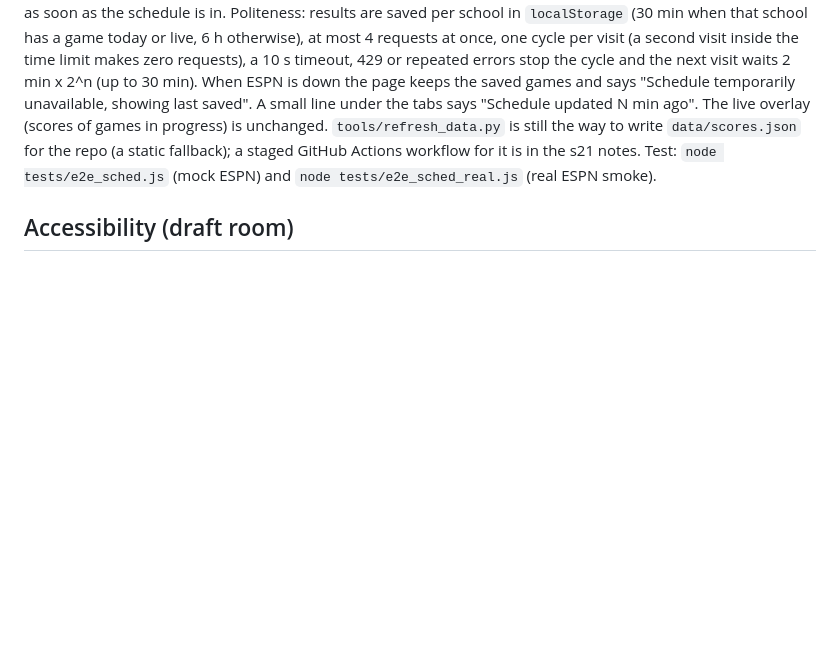
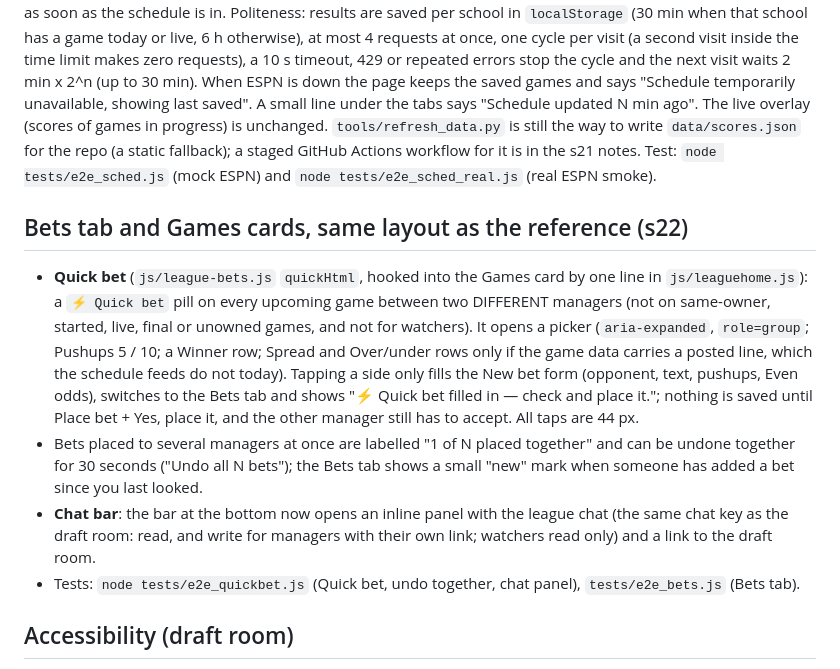
Before and after one commit to Stoopids/fantasy-bball, a Markdown page: README.md, the part around one of its changes. Drawn GitHub-style; blank space fills up the shorter version.

```diff
--- a/README.md
+++ b/README.md
@@ -127,6 +127,12 @@ Links `league.html?l=<code>#games`, `#rosters`, `#teams`, `#postseason`, `#bets`
 The League site no longer needs a maintainer step to show games. `js/league-sched.js` asks ESPN (GET only, `site.api.espn.com`, already in the CSP) for the team schedule of each of the league's 64 schools (`/teams/<id>/schedule?season=<year>&seasontype=2`, plus `seasontype=3` from March; NCAA tournament games only, with round and seed), removes duplicates by ESPN event id and adds those games to `data/scores.json`. If `scores.json` has the same game, the file wins. Points, standings, Games and Postseason are computed from the merged list exactly like before, so the "Scores update once games start" notice disappears as soon as the schedule is in.
 Politeness: results are saved per school in `localStorage` (30 min when that school has a game today or live, 6 h otherwise), at most 4 requests at once, one cycle per visit (a second visit inside the time limit makes zero requests), a 10 s timeout, 429 or repeated errors stop the cycle and the next visit waits 2 min x 2^n (up to 30 min). When ESPN is down the page keeps the saved games and says "Schedule temporarily unavailable, showing last saved". A small line under the tabs says "Schedule updated N min ago". The live overlay (scores of games in progress) is unchanged. `tools/refresh_data.py` is still the way to write `data/scores.json` for the repo (a static fallback); a staged GitHub Actions workflow for it is in the s21 notes. Test: `node tests/e2e_sched.js` (mock ESPN) and `node tests/e2e_sched_real.js` (real ESPN smoke).
 
+## Bets tab and Games cards, same layout as the reference (s22)
+- **Quick bet** (`js/league-bets.js` `quickHtml`, hooked into the Games card by one line in `js/leaguehome.js`): a `⚡ Quick bet` pill on every upcoming game between two DIFFERENT managers (not on same-owner, started, live, final or unowned games, and not for watchers). It opens a picker (`aria-expanded`, `role=group`; Pushups 5 / 10; a Winner row; Spread and Over/under rows only if the game data carries a posted line, which the schedule feeds do not today). Tapping a side only fills the New bet form (opponent, text, pushups, Even odds), switches to the Bets tab and shows "⚡ Quick bet filled in — check and place it."; nothing is saved until Place bet + Yes, place it, and the other manager still has to accept. All taps are 44 px.
+- Bets placed to several managers at once are labelled "1 of N placed together" and can be undone together for 30 seconds ("Undo all N bets"); the Bets tab shows a small "new" mark when someone has added a bet since you last looked.
+- **Chat bar**: the bar at the bottom now opens an inline panel with the league chat (the same chat key as the draft room: read, and write for managers with their own link; watchers read only) and a link to the draft room.
+- Tests: `node tests/e2e_quickbet.js` (Quick bet, undo together, chat panel), `tests/e2e_bets.js` (Bets tab).
+
 ## Accessibility (draft room)
 - Toasts are a polite live region (`role=status`). Dialogs (sheets, the pick list, the spin overlay, the identity overlay) are `role=dialog` with `aria-modal`, move focus in when they open, keep Tab inside, give focus back to the button that opened them and close with Escape. In the spin overlay Escape only hides it; it never stops or cancels a spin. Escape on the pick list never loses a pick (a pick is made only on the confirm sheet).
 - Error lines (unlock, identity link, typed confirmations) are `role=alert`; the unread badge has visually hidden text ("3 unread messages"); the board header cells have `scope`; the team search boxes and the chat box have labels; `prefers-reduced-motion` turns off every animation and transition (the spin shows its result without the animation).
```
Also changed, not shown: other parts of README.md (+15 -0 lines), CHANGED-FILES.md (added, +27 -0 lines).
